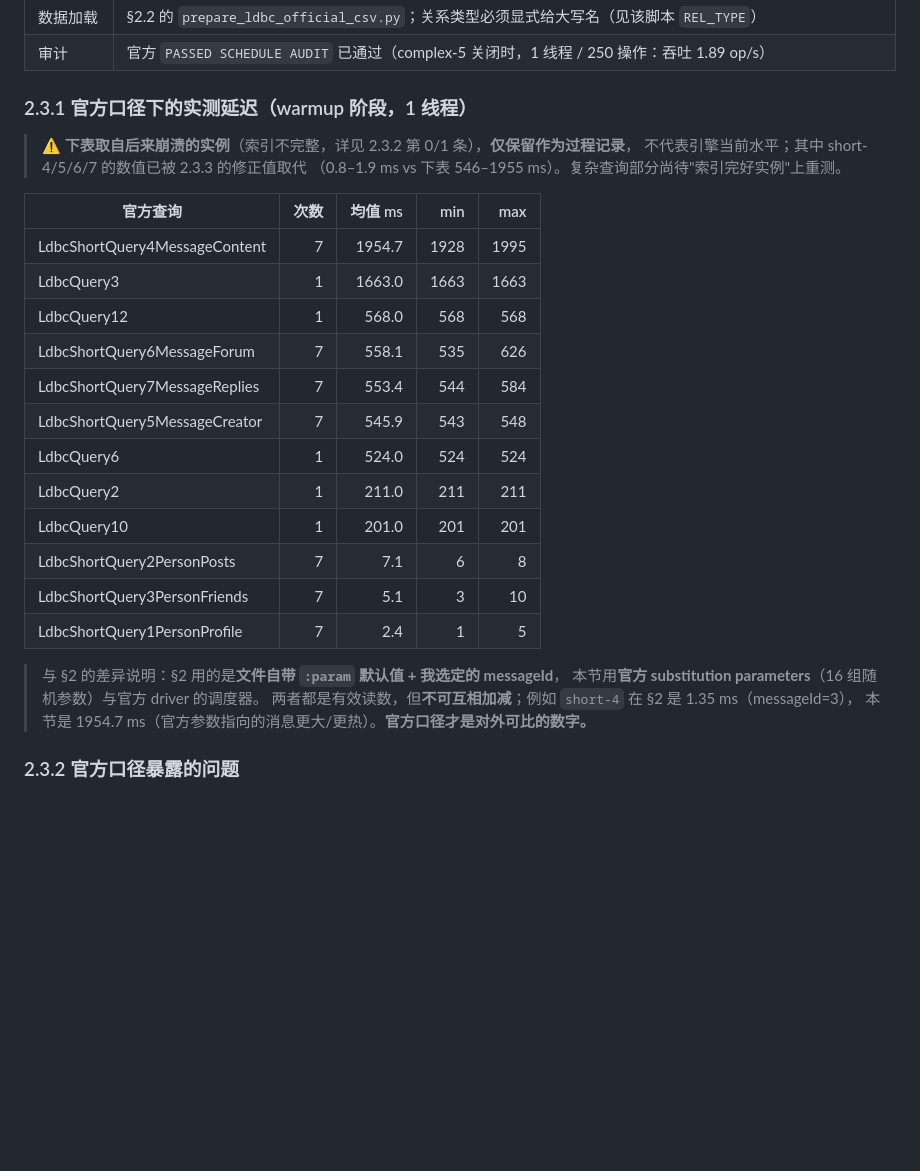
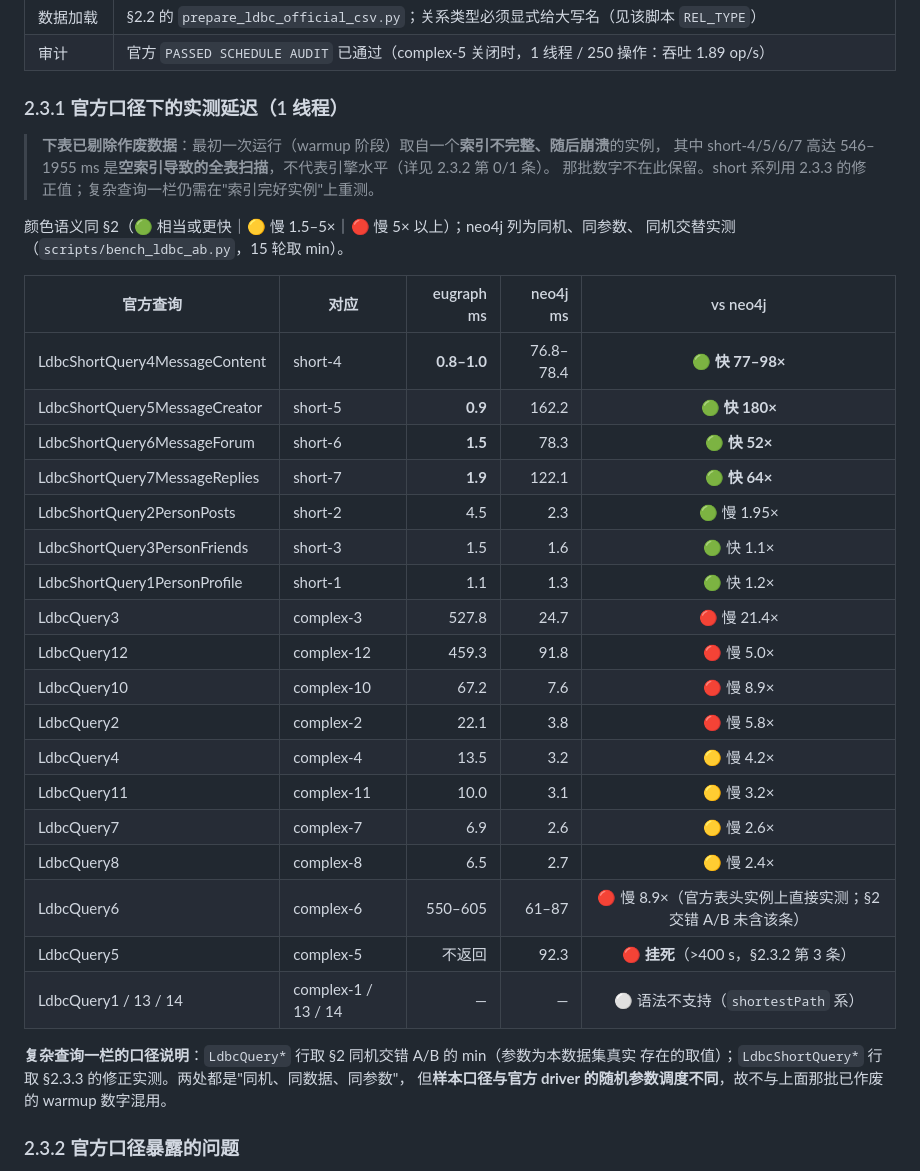
Before and after one commit to IronsDu/eugraph, a Markdown page: docs/benchmark/ldbc-snb-sf0.1-comparison.md, the part around one of its changes. Drawn GitHub-style; blank space fills up the shorter version.

```diff
--- a/docs/benchmark/ldbc-snb-sf0.1-comparison.md
+++ b/docs/benchmark/ldbc-snb-sf0.1-comparison.md
@@ -184,31 +189,39 @@ Person 1,528 / Organisation 7,955 / **Company 1,575** / **University 6,380** /
 | 数据加载 | §2.2 的 `prepare_ldbc_official_csv.py`；关系类型必须显式给大写名（见该脚本 `REL_TYPE`） |
 | 审计 | 官方 `PASSED SCHEDULE AUDIT` 已通过（complex-5 关闭时，1 线程 / 250 操作：吞吐 1.89 op/s） |
 
-### 2.3.1 官方口径下的实测延迟（warmup 阶段，1 线程）
+### 2.3.1 官方口径下的实测延迟（1 线程）
 
-> ⚠️ **下表取自后来崩溃的实例**（索引不完整，详见 2.3.2 第 0/1 条），**仅保留作为过程记录**，
-> 不代表引擎当前水平；其中 short-4/5/6/7 的数值已被 2.3.3 的修正值取代
-> （0.8–1.9 ms vs 下表 546–1955 ms）。复杂查询部分尚待"索引完好实例"上重测。
+> **下表已剔除作废数据**：最初一次运行（warmup 阶段）取自一个**索引不完整、随后崩溃**的实例，
+> 其中 short-4/5/6/7 高达 546–1955 ms 是**空索引导致的全表扫描**，不代表引擎水平（详见 2.3.2 第 0/1 条）。
+> 那批数字不在此保留。short 系列用 2.3.3 的修正值；复杂查询一栏仍需在"索引完好实例"上重测。
 
-| 官方查询 | 次数 | 均值 ms | min | max |
-|---|---:|---:|---:|---:|
-| LdbcShortQuery4MessageContent | 7 | 1954.7 | 1928 | 1995 |
-| LdbcQuery3 | 1 | 1663.0 | 1663 | 1663 |
-| LdbcQuery12 | 1 | 568.0 | 568 | 568 |
-| LdbcShortQuery6MessageForum | 7 | 558.1 | 535 | 626 |
-| LdbcShortQuery7MessageReplies | 7 | 553.4 | 544 | 584 |
-| LdbcShortQuery5MessageCreator | 7 | 545.9 | 543 | 548 |
-| LdbcQuery6 | 1 | 524.0 | 524 | 524 |
-| LdbcQuery2 | 1 | 211.0 | 211 | 211 |
-| LdbcQuery10 | 1 | 201.0 | 201 | 201 |
-| LdbcShortQuery2PersonPosts | 7 | 7.1 | 6 | 8 |
-| LdbcShortQuery3PersonFriends | 7 | 5.1 | 3 | 10 |
-| LdbcShortQuery1PersonProfile | 7 | 2.4 | 1 | 5 |
+颜色语义同 §2（🟢 相当或更快｜🟡 慢 1.5–5×｜🔴 慢 5× 以上）；neo4j 列为同机、同参数、
+同机交替实测（`scripts/bench_ldbc_ab.py`，15 轮取 min）。
 
-> 与 §2 的差异说明：§2 用的是**文件自带 `:param` 默认值 + 我选定的 messageId**，
-> 本节用**官方 substitution parameters**（16 组随机参数）与官方 driver 的调度器。
-> 两者都是有效读数，但**不可互相加减**；例如 `short-4` 在 §2 是 1.35 ms（messageId=3），
-> 本节是 1954.7 ms（官方参数指向的消息更大/更热）。**官方口径才是对外可比的数字。**
+| 官方查询 | 对应 | eugraph ms | neo4j ms | vs neo4j |
+|---|---|---:|---:|:---:|
+| LdbcShortQuery4MessageContent | short-4 | **0.8–1.0** | 76.8–78.4 | 🟢 **快 77–98×** |
+| LdbcShortQuery5MessageCreator | short-5 | **0.9** | 162.2 | 🟢 **快 180×** |
+| LdbcShortQuery6MessageForum | short-6 | **1.5** | 78.3 | 🟢 **快 52×** |
+| LdbcShortQuery7MessageReplies | short-7 | **1.9** | 122.1 | 🟢 **快 64×** |
+| LdbcShortQuery2PersonPosts | short-2 | 4.5 | 2.3 | 🟢 慢 1.95× |
+| LdbcShortQuery3PersonFriends | short-3 | 1.5 | 1.6 | 🟢 快 1.1× |
+| LdbcShortQuery1PersonProfile | short-1 | 1.1 | 1.3 | 🟢 快 1.2× |
+| LdbcQuery3 | complex-3 | 527.8 | 24.7 | 🔴 慢 21.4× |
+| LdbcQuery12 | complex-12 | 459.3 | 91.8 | 🔴 慢 5.0× |
+| LdbcQuery10 | complex-10 | 67.2 | 7.6 | 🔴 慢 8.9× |
+| LdbcQuery2 | complex-2 | 22.1 | 3.8 | 🔴 慢 5.8× |
+| LdbcQuery4 | complex-4 | 13.5 | 3.2 | 🟡 慢 4.2× |
+| LdbcQuery11 | complex-11 | 10.0 | 3.1 | 🟡 慢 3.2× |
+| LdbcQuery7 | complex-7 | 6.9 | 2.6 | 🟡 慢 2.6× |
+| LdbcQuery8 | complex-8 | 6.5 | 2.7 | 🟡 慢 2.4× |
+| LdbcQuery6 | complex-6 | 550–605 | 61–87 | 🔴 慢 8.9×（官方表头实例上直接实测；§2 交错 A/B 未含该条） |
+| LdbcQuery5 | complex-5 | 不返回 | 92.3 | 🔴 **挂死**（>400 s，§2.3.2 第 3 条） |
+| LdbcQuery1 / 13 / 14 | complex-1 / 13 / 14 | — | — | ⚪ 语法不支持（`shortestPath` 系） |
+
+**复杂查询一栏的口径说明**：`LdbcQuery*` 行取 §2 同机交错 A/B 的 min（参数为本数据集真实
+存在的取值）；`LdbcShortQuery*` 行取 §2.3.3 的修正实测。两处都是"同机、同数据、同参数"，
+但**样本口径与官方 driver 的随机参数调度不同**，故不与上面那批已作废的 warmup 数字混用。
 
 ### 2.3.2 官方口径暴露的问题
 
```
Also changed, not shown: other parts of docs/benchmark/ldbc-snb-sf0.1-comparison.md (+22 -17 lines).
